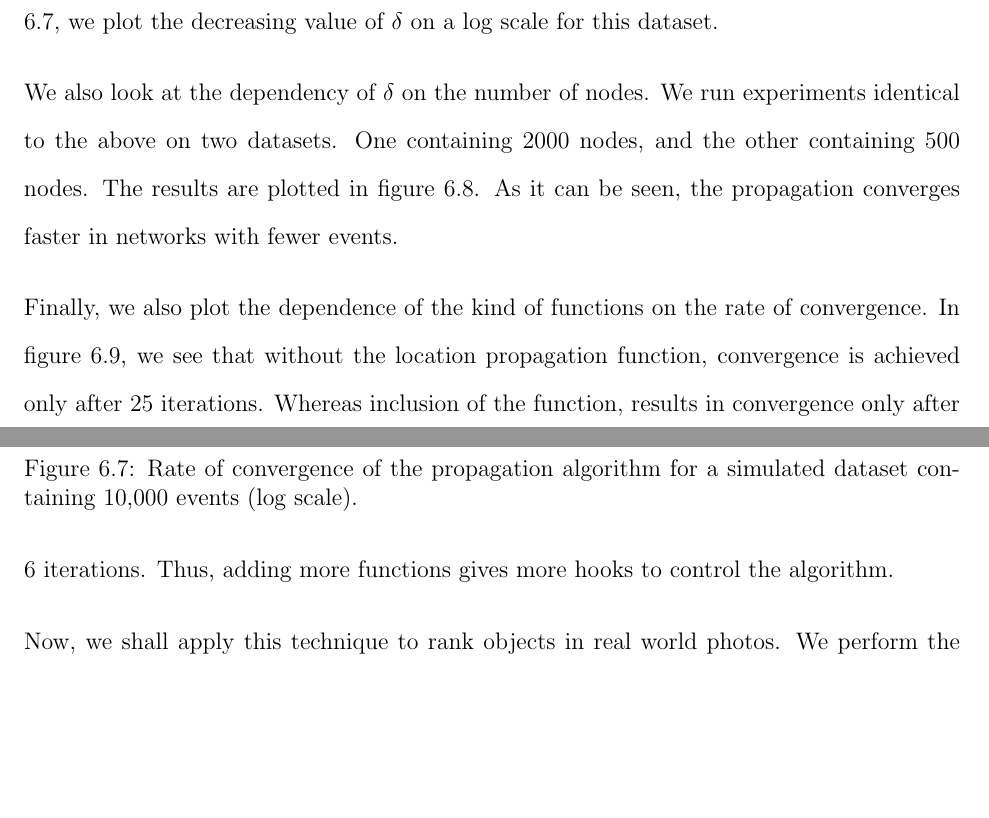
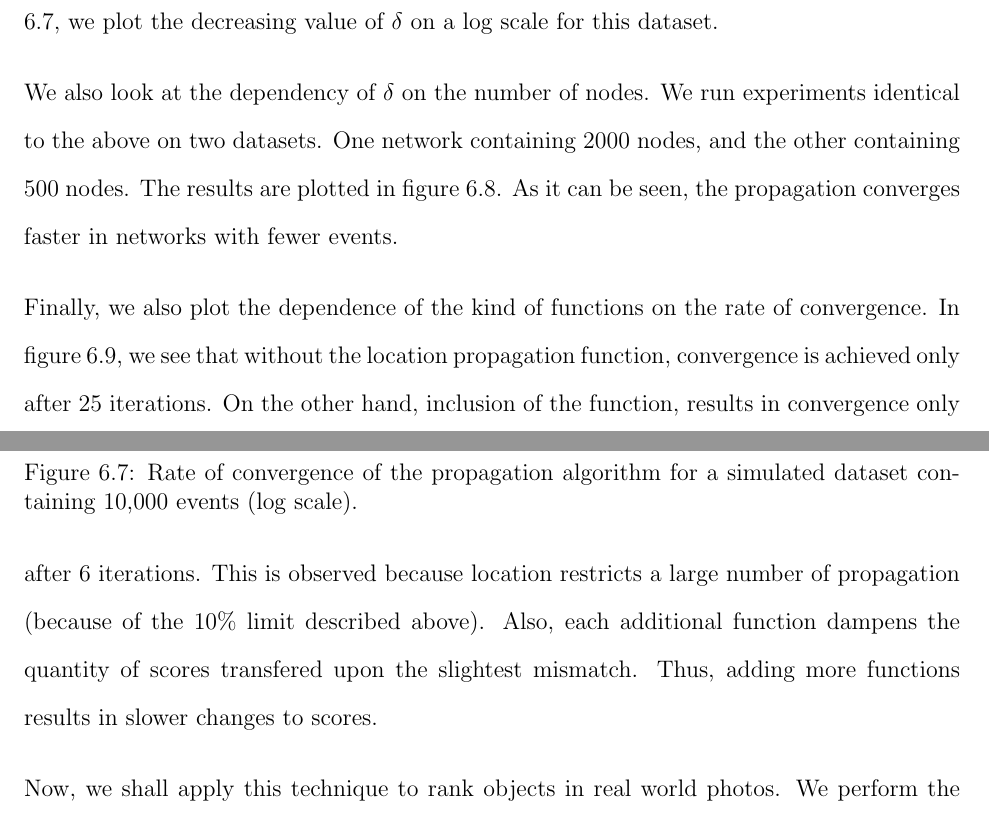
Before and after one commit to dbkeator/dissertation, a LaTeX thesis (thesis.tex, which reads chapter6.tex): two parts of pages 129 and 130 of 159, joined at a grey line, cut so that both start at the same text, the shorter picture padded with empty space. Compiled offline with pdfLaTeX.

Commit message:
typos and edits from c6 exps

```diff
--- a/chapter6.tex
+++ b/chapter6.tex
@@ -231,9 +231,9 @@ Figure \ref{fig:convergences} plots the maximum L1 norm of the rank vector of th
 \label{fig:convergences-log-scale}
 \end{figure}
 
-We also look at the dependency of $\delta$ on the number of nodes. We run experiments identical to the above on two datasets. One containing 2000 nodes, and the other containing 500 nodes. The results are plotted in figure \ref{fig:convergences-comparison}. As it can be seen, the propagation converges faster in networks with fewer events.
+We also look at the dependency of $\delta$ on the number of nodes. We run experiments identical to the above on two datasets. One network containing 2000 nodes, and the other containing 500 nodes. The results are plotted in figure \ref{fig:convergences-comparison}. As it can be seen, the propagation converges faster in networks with fewer events.
 
-Finally, we also plot the dependence of the kind of functions on the rate of convergence. In figure \ref{fig:convergences-functions}, we see that without the location propagation function, convergence is achieved only after 25 iterations. Whereas inclusion of the function, results in convergence only after 6 iterations. Thus, adding more functions gives more hooks to control the algorithm.
+Finally, we also plot the dependence of the kind of functions on the rate of convergence. In figure \ref{fig:convergences-functions}, we see that without the location propagation function, convergence is achieved only after 25 iterations. On the other hand, inclusion of the function, results in convergence only after 6 iterations. This is observed because location restricts a large number of propagation (because of the 10\% limit described above). Also, each additional function dampens the quantity of scores transfered upon the slightest mismatch. Thus, adding more functions results in slower changes to scores.
 
 \begin{figure}[h]
 \centering
```
Also changed, not shown: chapter6.tex (2 more changed lines).
